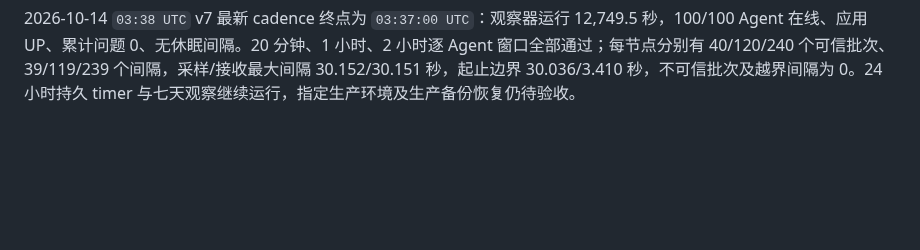
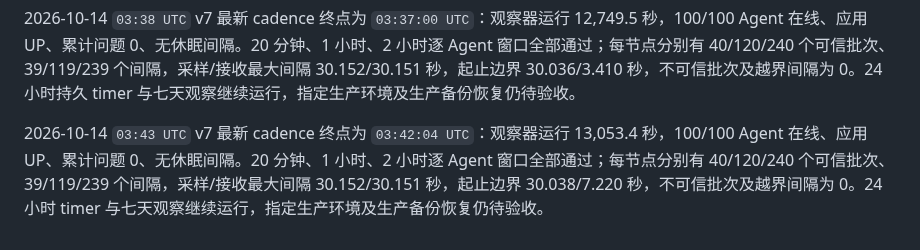
Before and after one commit to GeekCoreLab/geek-monitor, a Markdown page: docs/产品与技术规划.md, the part around one of its changes. GitHub-like rendering; blank space fills up the shorter version.

```diff
--- a/docs/产品与技术规划.md
+++ b/docs/产品与技术规划.md
@@ -600,3 +600,5 @@ PR #6 已合并至 `master`（`c11c64a`），合并后 Verify run [38487472611](
 2026-10-14 `03:32 UTC` v7 最新 cadence 终点为 `03:31:56 UTC`：观察器运行 12,445.9 秒，100/100 Agent 在线、应用 UP、累计问题 0、无休眠间隔。20 分钟、1 小时、2 小时逐 Agent 窗口全部通过；每节点分别有 39–40/119/239 个可信批次、38–39/118/238 个间隔，采样/接收最大间隔 30.152/30.151 秒，起止边界最大间隔 30.038/29.657 秒，不可信批次及越界间隔为 0。24 小时持久 timer 和七天观察仍在运行，指定生产环境及生产备份恢复验收仍待完成。
 
 2026-10-14 `03:38 UTC` v7 最新 cadence 终点为 `03:37:00 UTC`：观察器运行 12,749.5 秒，100/100 Agent 在线、应用 UP、累计问题 0、无休眠间隔。20 分钟、1 小时、2 小时逐 Agent 窗口全部通过；每节点分别有 40/120/240 个可信批次、39/119/239 个间隔，采样/接收最大间隔 30.152/30.151 秒，起止边界 30.036/3.410 秒，不可信批次及越界间隔为 0。24 小时持久 timer 与七天观察继续运行，指定生产环境及生产备份恢复仍待验收。
+
+2026-10-14 `03:43 UTC` v7 最新 cadence 终点为 `03:42:04 UTC`：观察器运行 13,053.4 秒，100/100 Agent 在线、应用 UP、累计问题 0、无休眠间隔。20 分钟、1 小时、2 小时逐 Agent 窗口全部通过；每节点分别有 40/120/240 个可信批次、39/119/239 个间隔，采样/接收最大间隔 30.152/30.151 秒，起止边界 30.038/7.220 秒，不可信批次及越界间隔为 0。24 小时 timer 与七天观察继续运行，指定生产环境及生产备份恢复仍待验收。
```
Also changed, not shown: other parts of docs/产品与技术规划.md (+1 -1 lines), docs/首版验收报告.md (+2 -0 lines).
